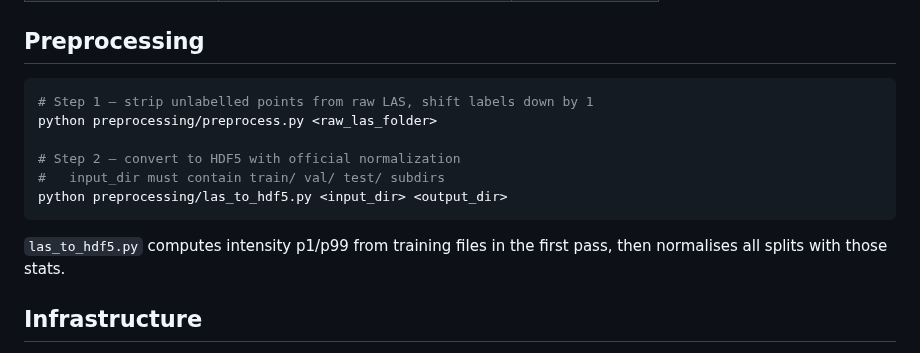
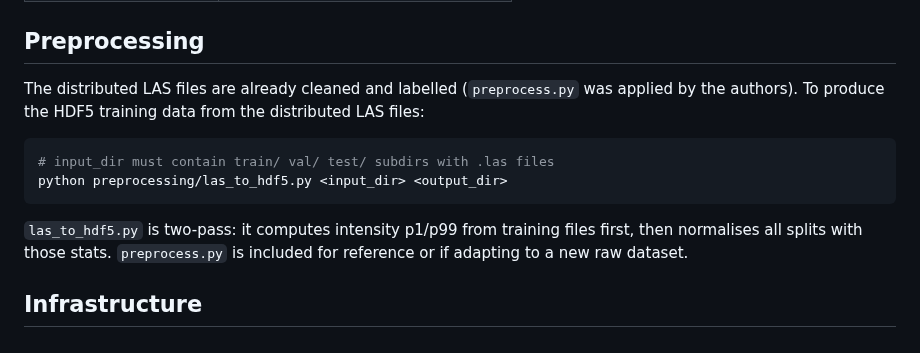
Before and after one commit to jijup/hfx3d-benchmark, a Markdown page: README.md, the part around one of its changes. Rendered like a GitHub page.

Commit message:
Remove org fork column; clarify preprocessing step 1 already applied

````diff
--- a/README.md
+++ b/README.md
@@ -94,16 +94,14 @@ Set `HFX3D_DATA_ROOT` to your `HFX3D_Splits/` path before training; all dataset
 
 ## Preprocessing
 
+The distributed LAS files are already cleaned and labelled (`preprocess.py` was applied by the authors). To produce the HDF5 training data from the distributed LAS files:
+
 ```bash
-# Step 1 — strip unlabelled points from raw LAS, shift labels down by 1
-python preprocessing/preprocess.py <raw_las_folder>
-
-# Step 2 — convert to HDF5 with official normalization
-#   input_dir must contain train/ val/ test/ subdirs
+# input_dir must contain train/ val/ test/ subdirs with .las files
 python preprocessing/las_to_hdf5.py <input_dir> <output_dir>
 ```
 
-`las_to_hdf5.py` computes intensity p1/p99 from training files in the first pass, then normalises all splits with those stats.
+`las_to_hdf5.py` is two-pass: it computes intensity p1/p99 from training files first, then normalises all splits with those stats. `preprocess.py` is included for reference or if adapting to a new raw dataset.
 
 ## Infrastructure
 
````
Also changed, not shown: other parts of README.md (+6 -6 lines).
